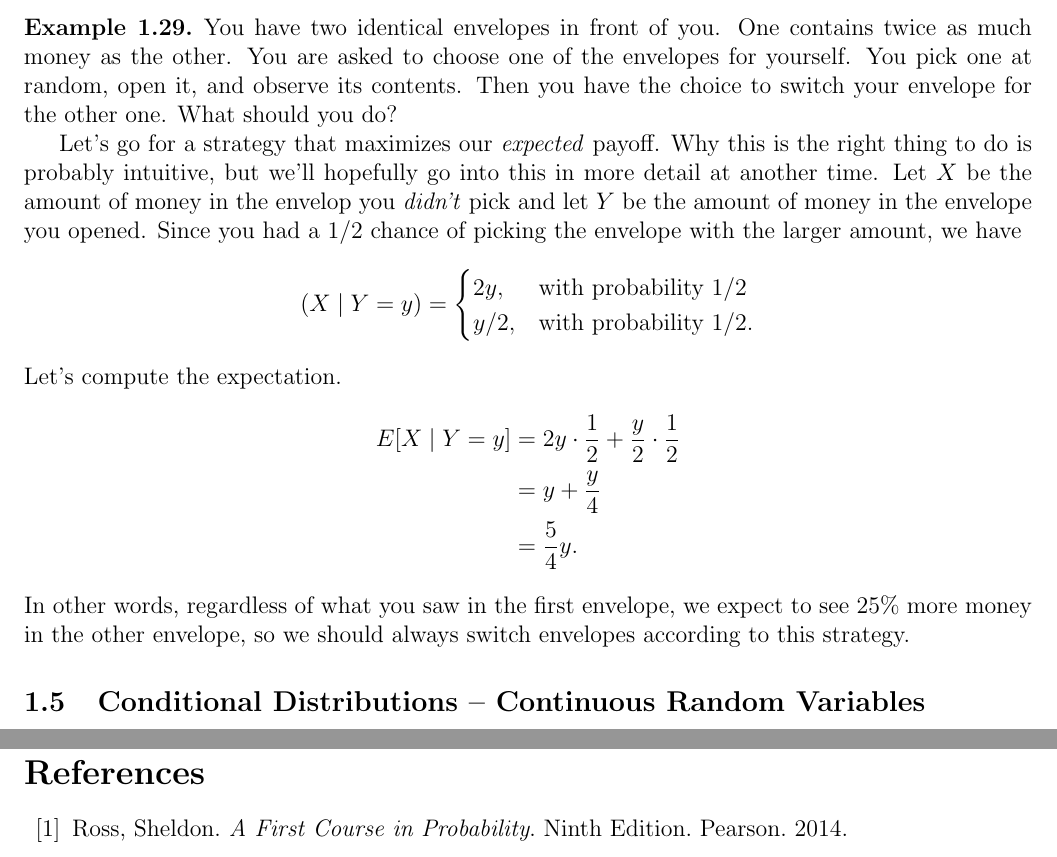
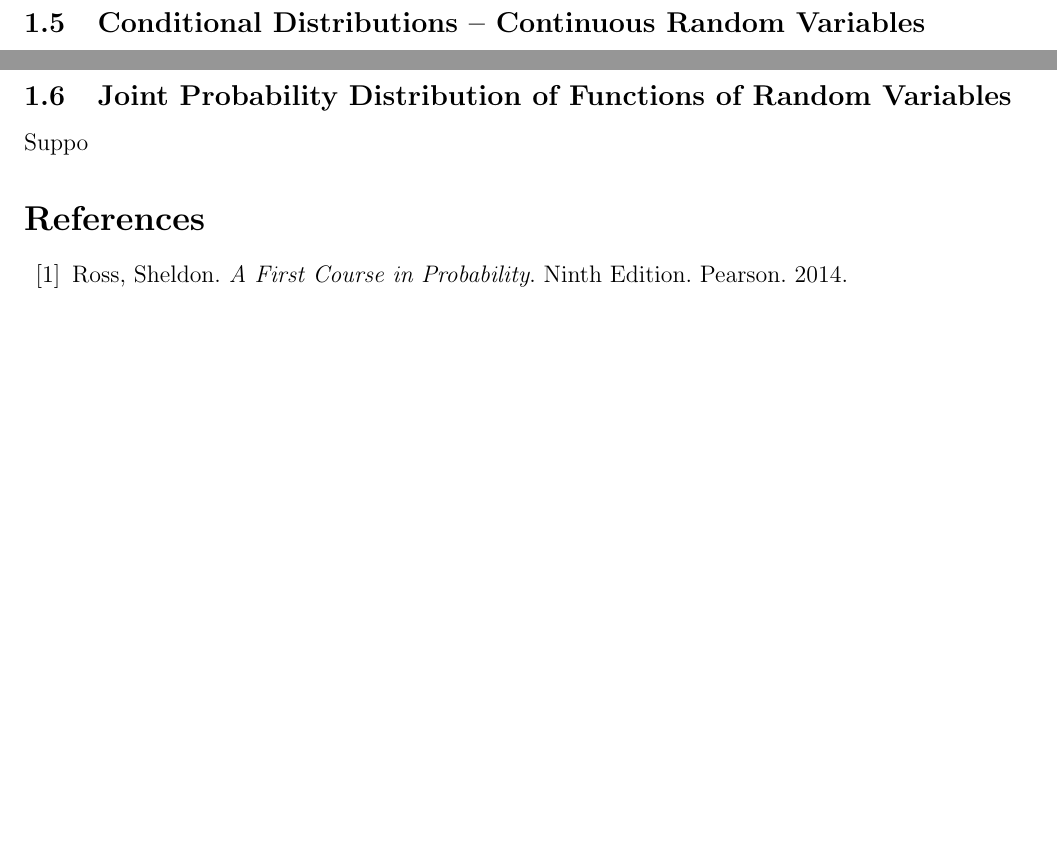
Before and after one commit to liamh95/2021_2022, a LaTeX paper (Summer 2022/130B/Notes/notes.tex): two parts of pages 17 and 19 of 19, joined at a grey line, cut at the place of the change, the shorter picture padded with empty space. Compiled offline with pdfLaTeX.

Commit message:
starting 2_2

```diff
--- a/Summer 2022/130B/Notes/notes.tex
+++ b/Summer 2022/130B/Notes/notes.tex
@@ -962,32 +962,32 @@ In particular, we can compute its expected value.
     E[X\mid Y=y] = \sum_x x\cdot p_{X\mid Y}(x\mid y).
 \]
 
-\begin{example}
-    You have two identical envelopes in front of you.
-    One contains twice as much money as the other.
-    You are asked to choose one of the envelopes for yourself.
-    You pick one at random, open it, and observe its contents.
-    Then you have the choice to switch your envelope for the other one.
-    What should you do?
+% \begin{example}
+%     You have two identical envelopes in front of you.
+%     One contains twice as much money as the other.
+%     You are asked to choose one of the envelopes for yourself.
+%     You pick one at random, open it, and observe its contents.
+%     Then you have the choice to switch your envelope for the other one.
+%     What should you do?
 
-    Let's go for a strategy that maximizes our \emph{expected} payoff.
-    Why this is the right thing to do is probably intuitive, but we'll hopefully go into this in more detail at another time.
-    Let $X$ be the amount of money in the envelop you \emph{didn't} pick and let $Y$ be the amount of money in the envelope you opened.
-    Since you had a 1/2 chance of picking the envelope with the larger amount, we have
-    \[
-        (X \mid Y=y) = \begin{cases}
-            2y,&\text{with probability }1/2\\
-            y/2,&\text{with probability }1/2.
-        \end{cases}
-    \]
-    Let's compute the expectation.
-    \begin{align*}
-        E[X\mid Y=y] &= 2y\cdot \frac{1}{2} + \frac{y}{2}\cdot \frac{1}{2}\\
-        &= y + \frac{y}{4}\\
-        &= \frac{5}{4}y.
-    \end{align*}
-    In other words, regardless of what you saw in the first envelope, we expect to see 25\% more money in the other envelope, so we should always switch envelopes according to this strategy.
-\end{example}
+%     Let's go for a strategy that maximizes our \emph{expected} payoff.
+%     Why this is the right thing to do is probably intuitive, but we'll hopefully go into this in more detail at another time.
+%     Let $X$ be the amount of money in the envelop you \emph{didn't} pick and let $Y$ be the amount of money in the envelope you opened.
+%     Since you had a 1/2 chance of picking the envelope with the larger amount, we have
+%     \[
+%         (X \mid Y=y) = \begin{cases}
+%             2y,&\text{with probability }1/2\\
+%             y/2,&\text{with probability }1/2.
+%         \end{cases}
+%     \]
+%     Let's compute the expectation.
+%     \begin{align*}
+%         E[X\mid Y=y] &= 2y\cdot \frac{1}{2} + \frac{y}{2}\cdot \frac{1}{2}\\
+%         &= y + \frac{y}{4}\\
+%         &= \frac{5}{4}y.
+%     \end{align*}
+%     In other words, regardless of what you saw in the first envelope, we expect to see 25\% more money in the other envelope, so we should always switch envelopes according to this strategy.
+% \end{example}
 
 
 
@@ -1112,6 +1112,18 @@ Just as in the case of discrete random variables, we can condition $X$ on $Y=y$
 
 
 
+
+
+
+
+
+
+
+\subsection{Joint Probability Distribution of Functions of Random Variables}
+
+Suppo
+
+
 \begin{thebibliography}{13}
 
 \bibitem{Ross} Ross, Sheldon. \textit{A First Course in Probability}. Ninth Edition. Pearson. 2014.
```
Also changed, not shown: Summer 2022/130B/Notes/notes.pdf.
